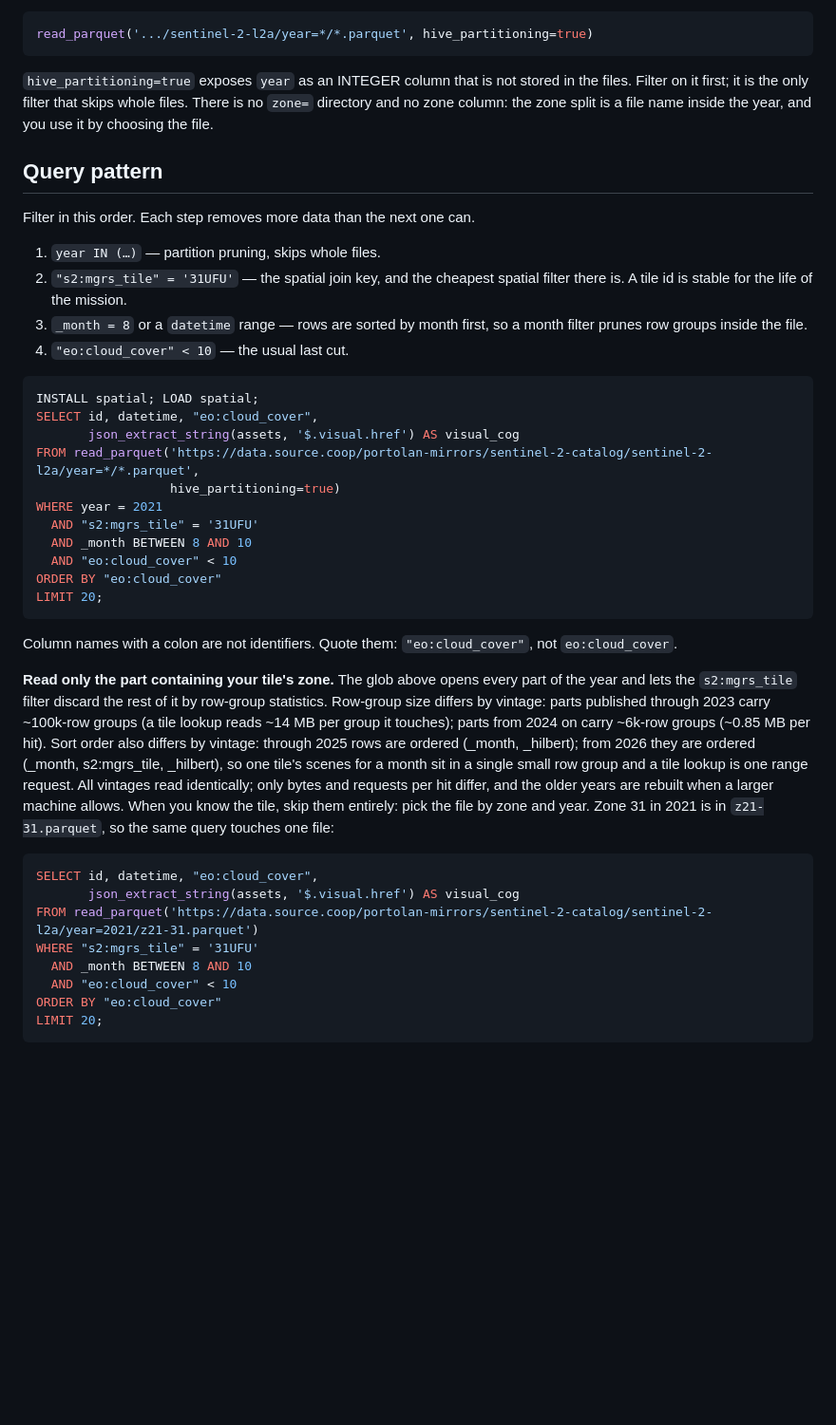
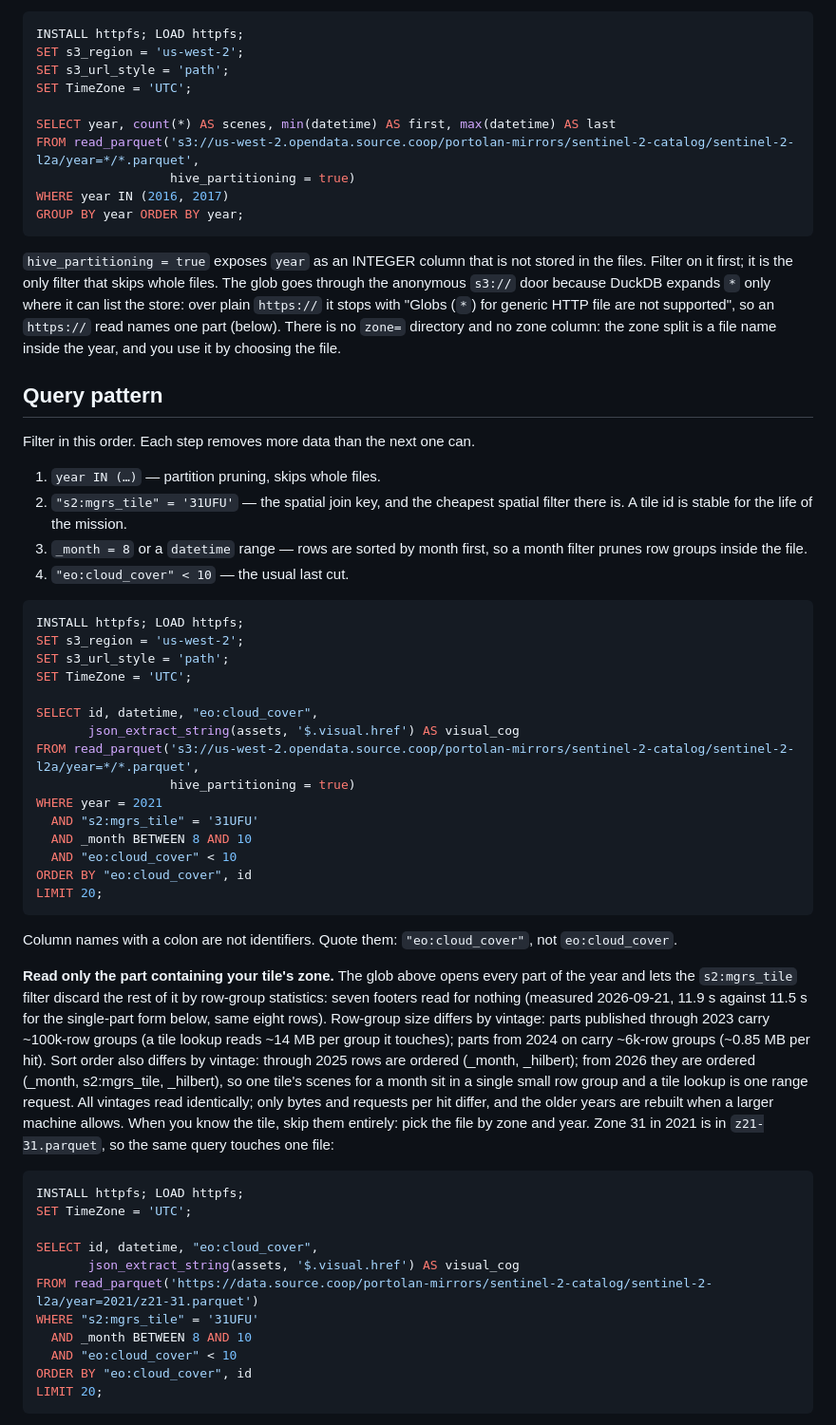
Before and after one commit to portolan-mirrors/sentinel-2-catalog, a Markdown page: catalog/sentinel-2-l2a/AGENTS.md, the part around the change. Shown at 95% size. Drawn GitHub-style; blank space fills up the shorter version.

````diff
--- a/catalog/sentinel-2-l2a/AGENTS.md
+++ b/catalog/sentinel-2-l2a/AGENTS.md
@@ -61,13 +61,26 @@ each scene once, whichever shape the year has, and a client can always
 dedupe on `id` anyway; it is safe and removes nothing:
 
 ```sql
-read_parquet('.../sentinel-2-l2a/year=*/*.parquet', hive_partitioning=true)
+INSTALL httpfs; LOAD httpfs;
+SET s3_region = 'us-west-2';
+SET s3_url_style = 'path';
+SET TimeZone = 'UTC';
+
+SELECT year, count(*) AS scenes, min(datetime) AS first, max(datetime) AS last
+FROM read_parquet('s3://us-west-2.opendata.source.coop/portolan-mirrors/sentinel-2-catalog/sentinel-2-l2a/year=*/*.parquet',
+                  hive_partitioning = true)
+WHERE year IN (2016, 2017)
+GROUP BY year ORDER BY year;
 ```
 
-`hive_partitioning=true` exposes `year` as an INTEGER column that is not stored
-in the files. Filter on it first; it is the only filter that skips whole files.
-There is no `zone=` directory and no zone column: the zone split is a file
-name inside the year, and you use it by choosing the file.
+`hive_partitioning = true` exposes `year` as an INTEGER column that is not
+stored in the files. Filter on it first; it is the only filter that skips
+whole files. The glob goes through the anonymous `s3://` door because DuckDB
+expands `*` only where it can list the store: over plain `https://` it stops
+with "Globs (`*`) for generic HTTP file are not supported", so an `https://`
+read names one part (below). There is no `zone=` directory and no zone
+column: the zone split is a file name inside the year, and you use it by
+choosing the file.
 
 ## Query pattern
 
@@ -81,16 +94,20 @@ Filter in this order. Each step removes more data than the next one can.
 4. `"eo:cloud_cover" < 10` — the usual last cut.
 
 ```sql
-INSTALL spatial; LOAD spatial;
+INSTALL httpfs; LOAD httpfs;
+SET s3_region = 'us-west-2';
+SET s3_url_style = 'path';
+SET TimeZone = 'UTC';
+
 SELECT id, datetime, "eo:cloud_cover",
        json_extract_string(assets, '$.visual.href') AS visual_cog
-FROM read_parquet('https://data.source.coop/portolan-mirrors/sentinel-2-catalog/sentinel-2-l2a/year=*/*.parquet',
-                  hive_partitioning=true)
+FROM read_parquet('s3://us-west-2.opendata.source.coop/portolan-mirrors/sentinel-2-catalog/sentinel-2-l2a/year=*/*.parquet',
+                  hive_partitioning = true)
 WHERE year = 2021
   AND "s2:mgrs_tile" = '31UFU'
   AND _month BETWEEN 8 AND 10
   AND "eo:cloud_cover" < 10
-ORDER BY "eo:cloud_cover"
+ORDER BY "eo:cloud_cover", id
 LIMIT 20;
 ```
 
@@ -99,7 +116,8 @@ not `eo:cloud_cover`.
 
 **Read only the part containing your tile's zone.** The glob above opens every
 part of the year and lets the `s2:mgrs_tile` filter discard the rest of it by
-row-group statistics. Row-group size differs by vintage: parts published
+row-group statistics: seven footers read for nothing (measured 2026-09-21,
+11.9 s against 11.5 s for the single-part form below, same eight rows). Row-group size differs by vintage: parts published
 through 2023 carry ~100k-row groups (a tile lookup reads ~14 MB per group it
 touches); parts from 2024 on carry ~6k-row groups (~0.85 MB per hit). Sort order also
 differs by vintage: through 2025 rows are ordered (_month, _hilbert); from 2026
@@ -111,13 +129,16 @@ file by zone and year. Zone 31 in 2021 is in `z21-31.parquet`, so the same
 query touches one file:
 
 ```sql
+INSTALL httpfs; LOAD httpfs;
+SET TimeZone = 'UTC';
+
 SELECT id, datetime, "eo:cloud_cover",
        json_extract_string(assets, '$.visual.href') AS visual_cog
 FROM read_parquet('https://data.source.coop/portolan-mirrors/sentinel-2-catalog/sentinel-2-l2a/year=2021/z21-31.parquet')
 WHERE "s2:mgrs_tile" = '31UFU'
   AND _month BETWEEN 8 AND 10
   AND "eo:cloud_cover" < 10
-ORDER BY "eo:cloud_cover"
+ORDER BY "eo:cloud_cover", id
 LIMIT 20;
 ```
 
````
Also changed, not shown: catalog/README.md (+16 -6 lines), catalog/sentinel-2-l2a/README.md (+36 -9 lines).
